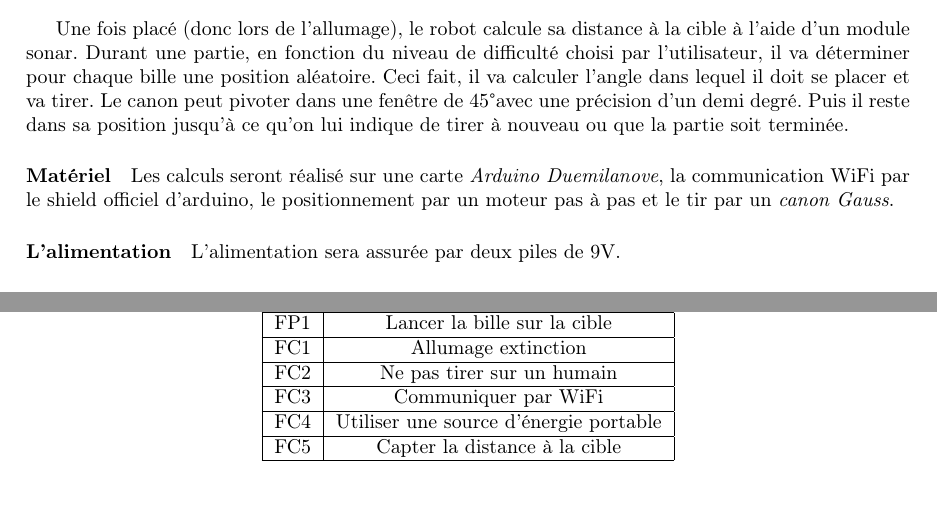
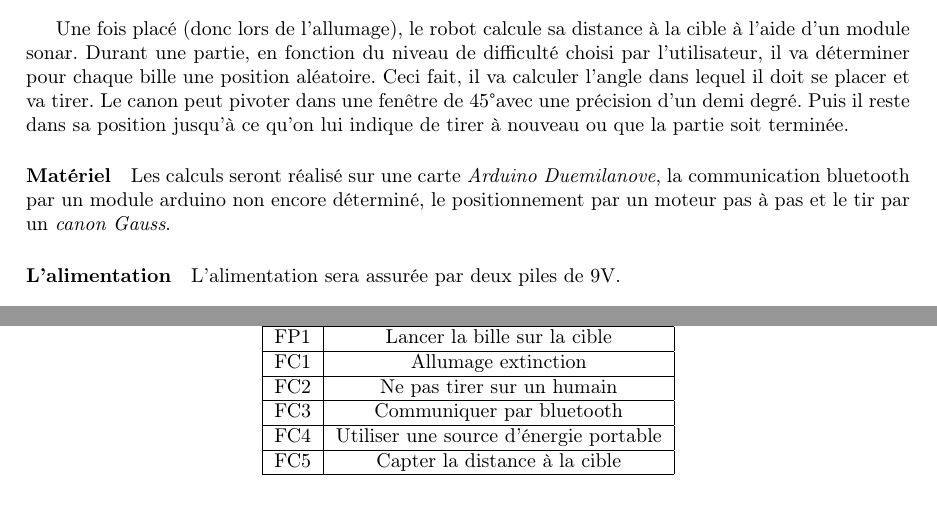
Before and after one commit to Projecthor/compte-rendu-1, a LaTeX document (tpe.tex, which reads pieuvre.tex): two parts of pages 2 and 3 of 3, joined at a grey line, cut so that both start at the same text. Compiled offline with pdfLaTeX.

Commit message:
Changement de WiFi par bluetooth.

```diff
--- a/pieuvre.tex
+++ b/pieuvre.tex
@@ -45,7 +45,7 @@
 	\hline
 	FC2 & Ne pas tirer sur un humain \\
 	\hline
-	FC3 & Communiquer par WiFi \\
+	FC3 & Communiquer par bluetooth \\
 	\hline
 	FC4 & Utiliser une source d'énergie portable \\
 	\hline
--- a/tpe.tex
+++ b/tpe.tex
@@ -53,7 +53,7 @@ Le programme a pour but de fournir une interface utilisateur simple pour contrô
 \end{figure}
 
 Une fois placé (donc lors de l'allumage), le robot calcule sa distance à la cible à l'aide d'un module sonar. Durant une partie, en fonction du niveau de difficulté choisi par l'utilisateur, il va déterminer pour chaque bille une position aléatoire. Ceci fait, il va calculer l'angle dans lequel il doit se placer et va tirer. Le canon peut pivoter dans une fenêtre de 45\degre avec une précision d'un demi degré. Puis il reste dans sa position jusqu'à ce qu'on lui indique de tirer à nouveau ou que la partie soit terminée.
-\paragraph{Matériel} Les calculs seront réalisé sur une carte \emph{Arduino Duemilanove}, la communication WiFi par le shield officiel d'arduino, le positionnement par un moteur pas à pas et le tir par un \emph{canon Gauss}.
+\paragraph{Matériel} Les calculs seront réalisé sur une carte \emph{Arduino Duemilanove}, la communication bluetooth par un module arduino non encore déterminé, le positionnement par un moteur pas à pas et le tir par un \emph{canon Gauss}.
 \paragraph{L'alimentation}
 L'alimentation sera assurée par deux piles de 9V.
 \paragraph{Fonctions de service} Les différentes fonctions de services sont présentées dans le diagramme pieuvre page \pageref{pieuvre}.
```
Also changed, not shown: tpe.tex (2 more changed lines).
